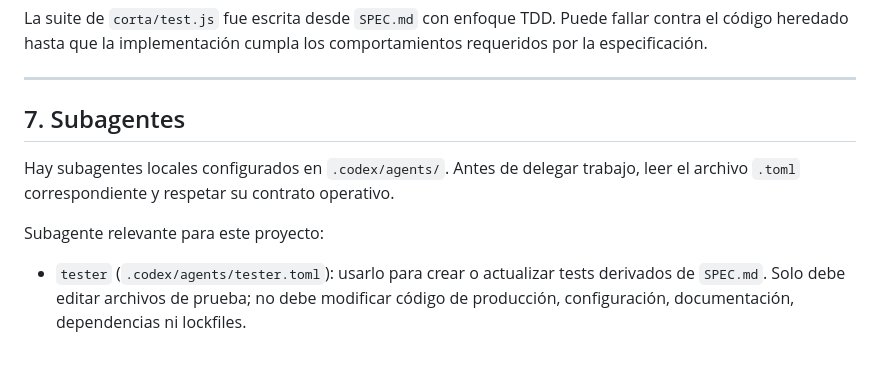
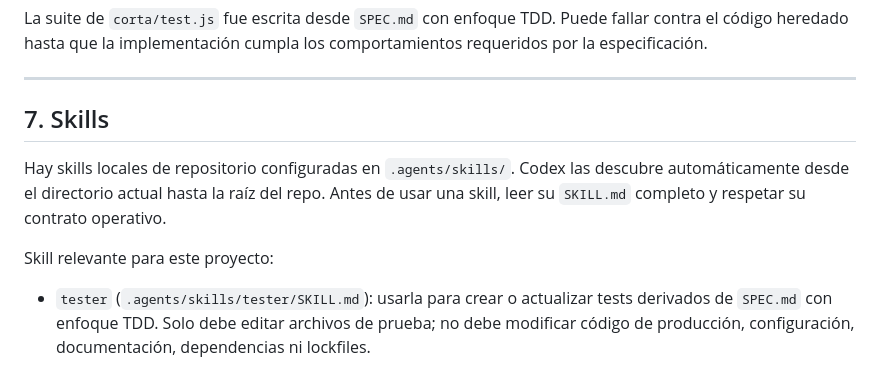
Before and after one commit to genai-grupo-2/fixed-corta, a Markdown page: AGENTS.md, the part around the change. Rendered like a GitHub page.

Commit message:
fix: refactor tester agent to test skill

```diff
--- a/AGENTS.md
+++ b/AGENTS.md
@@ -182,10 +182,10 @@ La suite de `corta/test.js` fue escrita desde `SPEC.md` con enfoque TDD. Puede f
 
 ---
 
-## 7. Subagentes
+## 7. Skills
 
-Hay subagentes locales configurados en `.codex/agents/`. Antes de delegar trabajo, leer el archivo `.toml` correspondiente y respetar su contrato operativo.
+Hay skills locales de repositorio configuradas en `.agents/skills/`. Codex las descubre automáticamente desde el directorio actual hasta la raíz del repo. Antes de usar una skill, leer su `SKILL.md` completo y respetar su contrato operativo.
 
-Subagente relevante para este proyecto:
+Skill relevante para este proyecto:
 
-- `tester` (`.codex/agents/tester.toml`): usarlo para crear o actualizar tests derivados de `SPEC.md`. Solo debe editar archivos de prueba; no debe modificar código de producción, configuración, documentación, dependencias ni lockfiles.
+- `tester` (`.agents/skills/tester/SKILL.md`): usarla para crear o actualizar tests derivados de `SPEC.md` con enfoque TDD. Solo debe editar archivos de prueba; no debe modificar código de producción, configuración, documentación, dependencias ni lockfiles.
```
Also changed, not shown: 2 other files.
